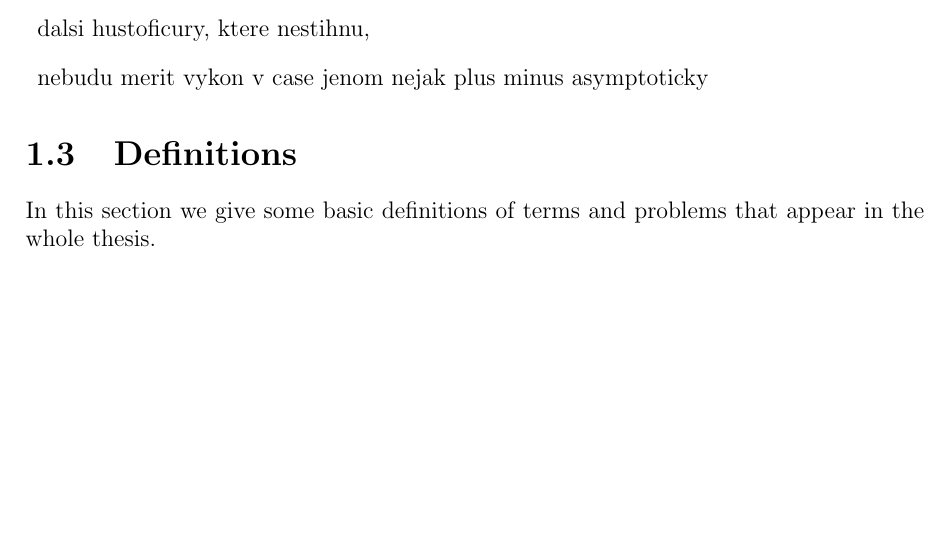
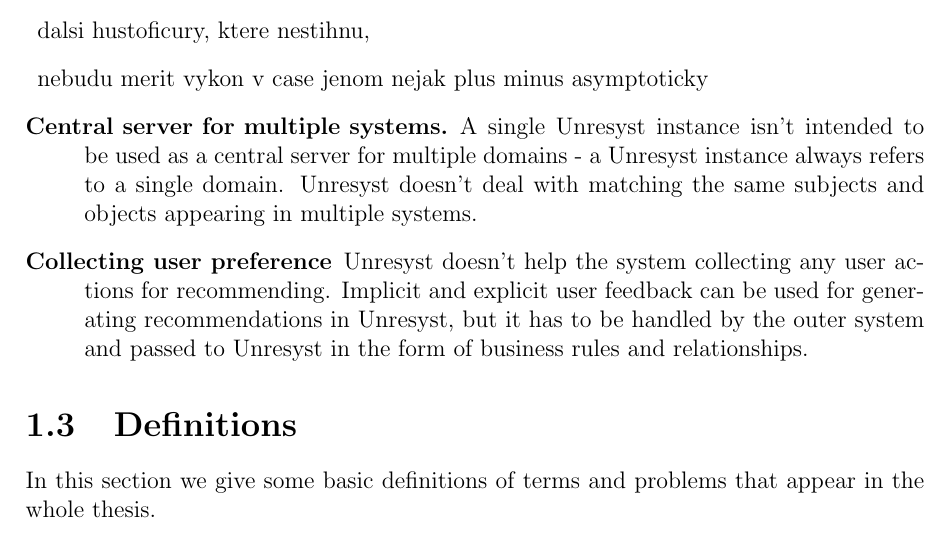
Before and after one commit to hasantayyar/unresyst, a LaTeX thesis (docs/dp_recommender_cvengros.tex): part of page 8 of 38, cut so that both start at the same text, the shorter picture padded with empty space. Compiled offline with pdfLaTeX; the source files are stored in an older character set and shown here as Unicode.

Commit message:
dve nove out of scope

```diff
--- a/docs/dp_recommender_cvengros.tex
+++ b/docs/dp_recommender_cvengros.tex
@@ -200,6 +200,8 @@ Supervisor's e-mail address: \vedoucimail\\
             \item[] preciznost a skalovatelnost implementace, optimalizace a rychlost dane implemetnace
             \item[]dalsi hustoficury, ktere nestihnu,
             \item[]nebudu merit vykon v case jenom nejak plus minus asymptoticky
+            \item[Central server for multiple systems.] A single Unresyst instance isn't intended to be used as a central server for multiple domains - a Unresyst instance always refers to a single domain. Unresyst doesn't deal with matching the same subjects and objects appearing in multiple systems.
+            \item[Collecting user preference] Unresyst doesn't help the system collecting any user actions for recommending. Implicit and explicit user feedback can be used for generating recommendations in Unresyst, but it has to be handled by the outer system and passed to Unresyst in the form of business rules and relationships.
         \end{description}
 
 
```
